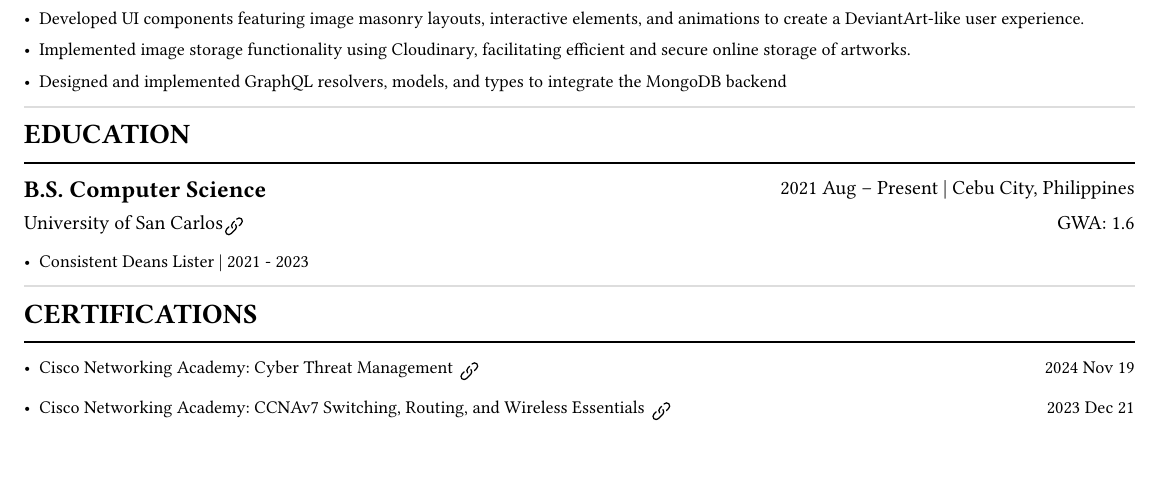
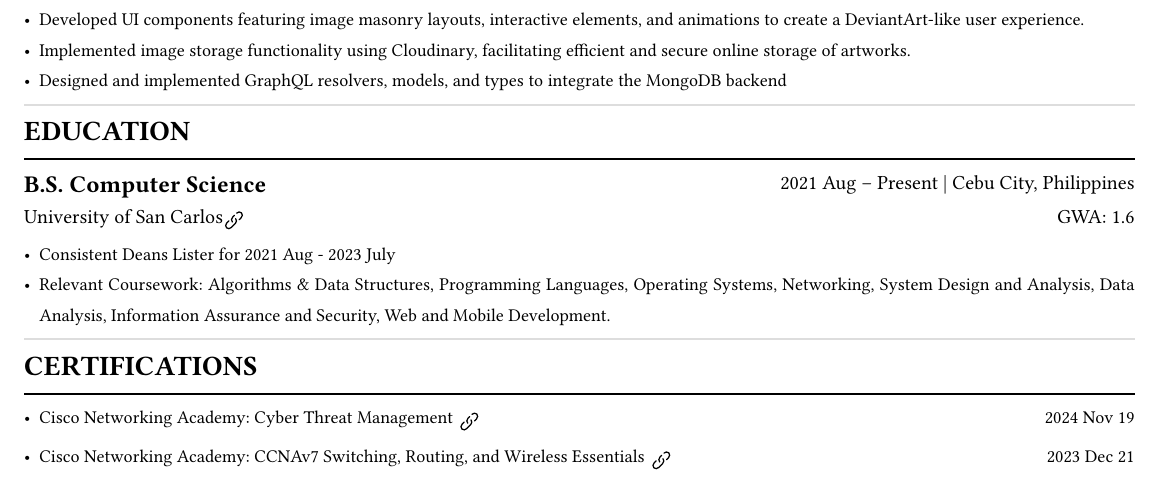
Before and after one commit to h4wks123/Bayer.Resume, a Typst document (resume.typ): part of the page, cut so that both start at the same text. Compiled offline with Typst 0.15.

Commit message:
feat: added relevant courseworks for education

```diff
--- a/resume.typ
+++ b/resume.typ
@@ -136,7 +136,8 @@
     link("https://usc.edu.ph" ,image("images/link.svg", height: 10pt, width: 10pt)),),
     text(10pt)[GWA: 1.6],
 )
-- Consistent Deans Lister | 2021 - 2023
+- Consistent Deans Lister for 2021 Aug - 2023 July
+- Relevant Coursework: Algorithms & Data Structures, Programming Languages, Operating Systems, Networking, System Design and Analysis, Data Analysis, Information Assurance and Security, Web and Mobile Development.
 
 #line(length: 100%, stroke: luma(221))
 
```
Also changed, not shown: template.typ (+1 -1 lines).
